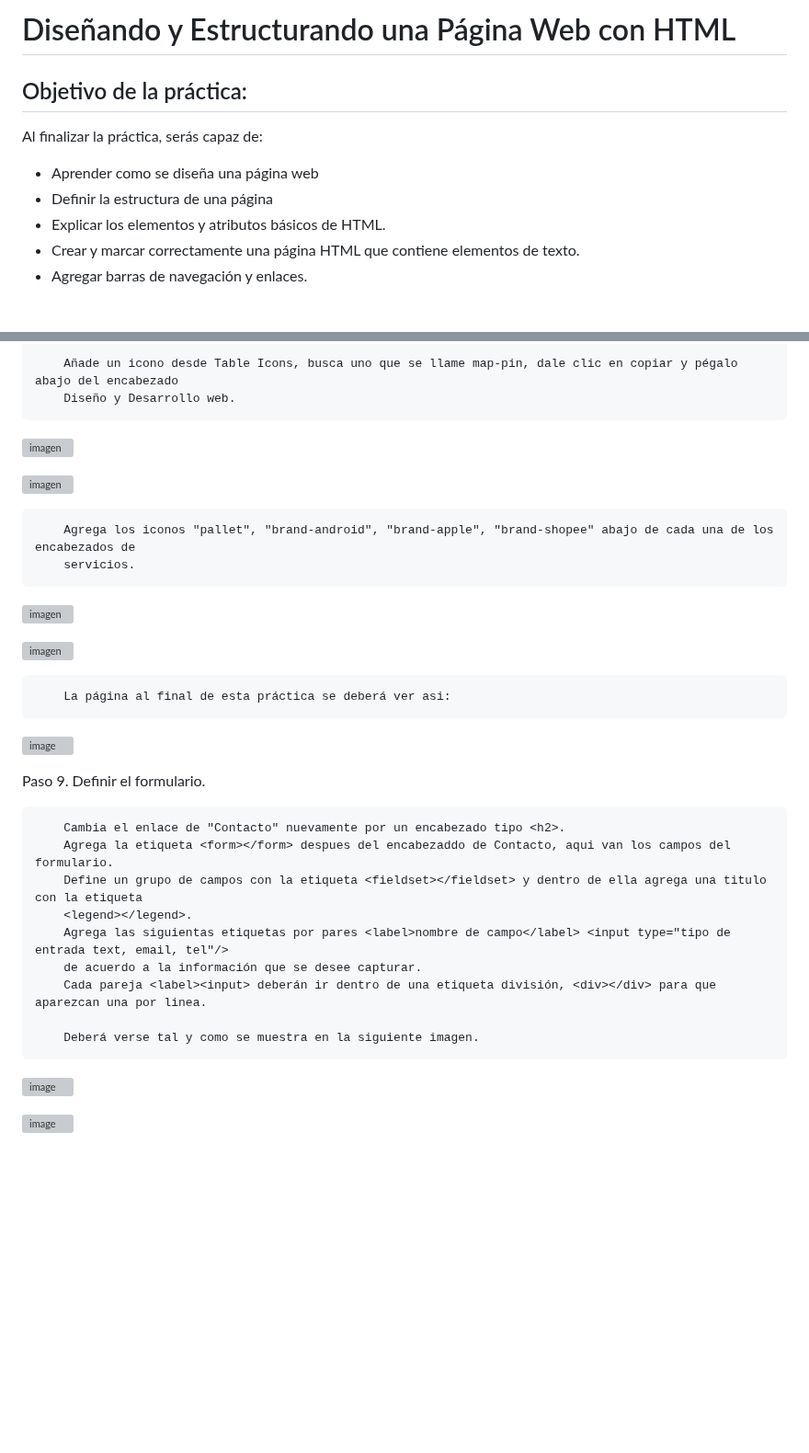
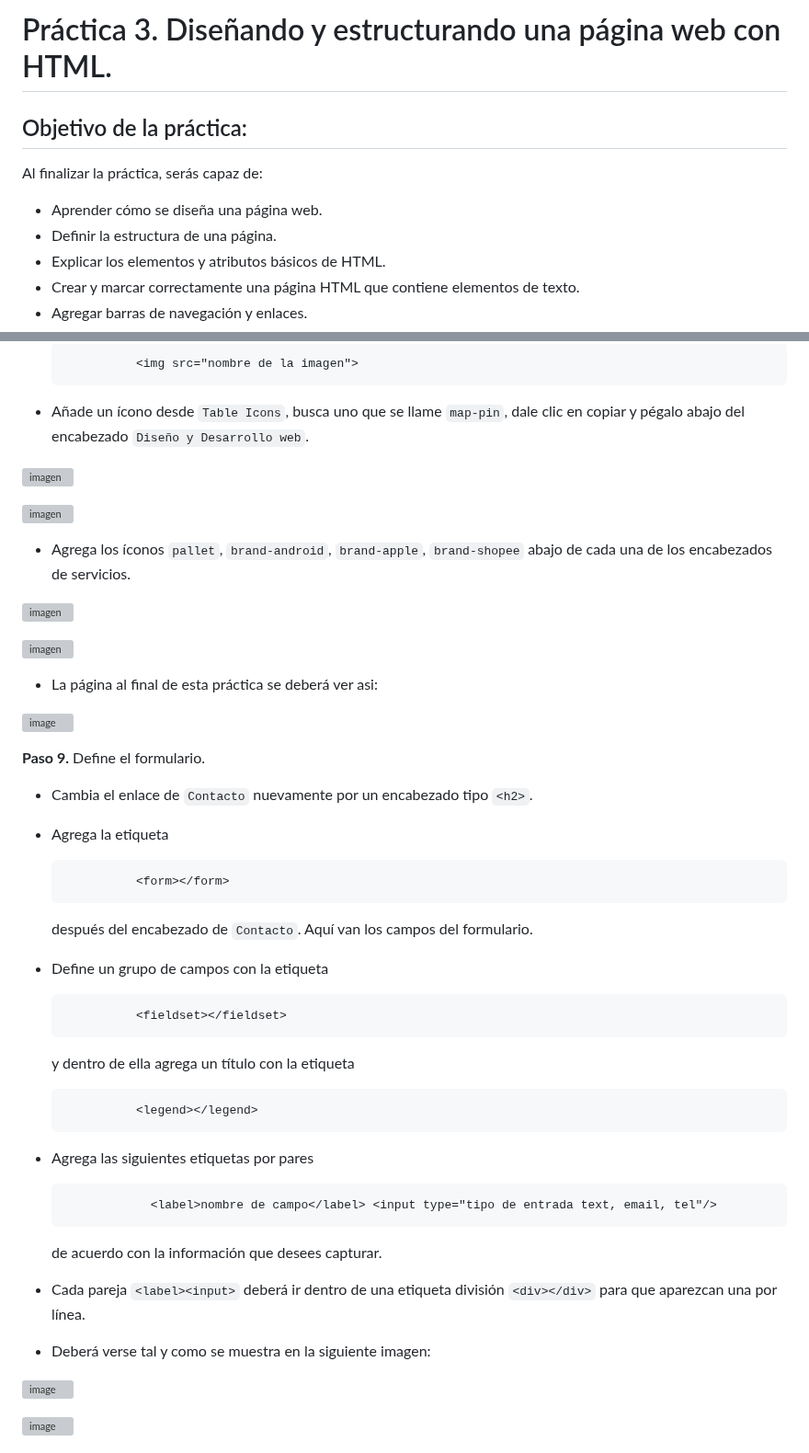
Before and after one commit to Netec-Mx/POO-JScript-HTML-CSS3, a Markdown page: Capítulo3/README.md, 2 parts joined by grey strips. Shown at 92% size. Drawn GitHub-style; blank space fills up the shorter version; grey boxes are pictures that could not be loaded.

```diff
--- a/Capítulo3/README.md
+++ b/Capítulo3/README.md
@@ -1,9 +1,9 @@
-# Diseñando y Estructurando una Página Web con HTML
+# Práctica 3. Diseñando y estructurando una página web con HTML.
 
 ## Objetivo de la práctica:
 Al finalizar la práctica, serás capaz de:
-- Aprender como se diseña una página web
-- Definir la estructura de una página
+- Aprender cómo se diseña una página web.
+- Definir la estructura de una página.
 - Explicar los elementos y atributos básicos de HTML.
 - Crear y marcar correctamente una página HTML que contiene elementos de texto.
 - Agregar barras de navegación y enlaces.
@@ -89,33 +95,46 @@ Paso 8. Añadir las imágenes que requiera la página web.
 
-        Añade un icono desde Table Icons, busca uno que se llame map-pin, dale clic en copiar y pégalo abajo del encabezado
-        Diseño y Desarrollo web.
+                <img src="nombre de la imagen">
+
+- Añade un ícono desde `Table Icons`, busca uno que se llame `map-pin`, dale clic en copiar y pégalo abajo del encabezado `Diseño y Desarrollo web`.
 
 ![imagen](../imagenes/capitulo3/imagenes_1.png)
 
 ![imagen](../imagenes/capitulo3/elegir_icono.png)
 
-        Agrega los iconos "pallet", "brand-android", "brand-apple", "brand-shopee" abajo de cada una de los encabezados de
-        servicios.
+- Agrega los íconos `pallet`, `brand-android`, `brand-apple`, `brand-shopee` abajo de cada una de los encabezados de servicios.
 
 ![imagen](../imagenes/capitulo3/iconos_servicios.png)
 
 ![imagen](../imagenes/capitulo3/imagenes_2.png)
 
-        La página al final de esta práctica se deberá ver asi:
+- La página al final de esta práctica se deberá ver asi:
 
 ![image](../imagenes/capitulo3/final_capitulo3.png)
 
-Paso 9. Definir el formulario.
+**Paso 9.** Define el formulario.
 
-        Cambia el enlace de "Contacto" nuevamente por un encabezado tipo <h2>.
-        Agrega la etiqueta <form></form> despues del encabezaddo de Contacto, aqui van los campos del formulario.
-        Define un grupo de campos con la etiqueta <fieldset></fieldset> y dentro de ella agrega una titulo con la etiqueta
-        <legend></legend>.
-        Agrega las siguientas etiquetas por pares <label>nombre de campo</label> <input type="tipo de entrada text, email, tel"/>
-        de acuerdo a la información que se desee capturar.
-        Cada pareja <label><input> deberán ir dentro de una etiqueta división, <div></div> para que aparezcan una por linea.
+- Cambia el enlace de `Contacto` nuevamente por un encabezado tipo `<h2>`.
+- Agrega la etiqueta
 
-        Deberá verse tal y como se muestra en la siguiente imagen.
+                <form></form>
+
+  después del encabezado de `Contacto`. Aquí van los campos del formulario.
+- Define un grupo de campos con la etiqueta
+
+                <fieldset></fieldset>
+
+  y dentro de ella agrega un título con la etiqueta
+
+                <legend></legend>
+
+- Agrega las siguientes etiquetas por pares
+
+                  <label>nombre de campo</label> <input type="tipo de entrada text, email, tel"/>
+
+  de acuerdo con la información que desees capturar.
+- Cada pareja `<label><input>` deberá ir dentro de una etiqueta división `<div></div>` para que aparezcan una por línea.
+
+- Deberá verse tal y como se muestra en la siguiente imagen:
 
 ![image](../imagenes/capitulo3/campos_con_divs.png)
 
```
Also changed, not shown: other parts of Capítulo3/README.md (+28 -22 lines).
